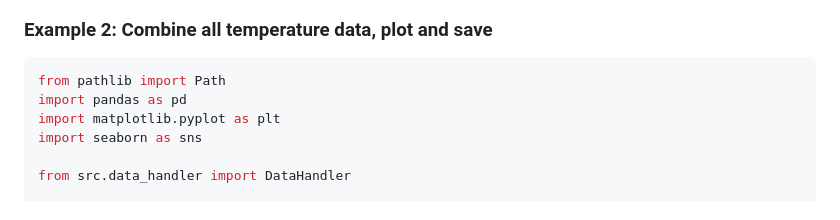
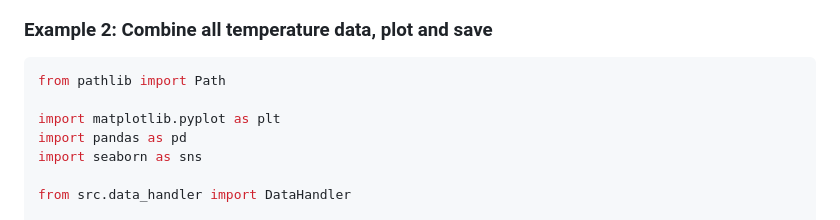
Before and after one commit to dineshpinto/qudi-hira-analysis, a Markdown page: README.md, the part around one of its changes. Drawn GitHub-style.

Commit message:
Updated README
Signed-off-by: Dinesh Pinto <d.pinto@fkf.mpg.de>

````diff
--- a/README.md
+++ b/README.md
@@ -147,8 +149,9 @@ for rabi in rabi_measurements:
 
 ```python
 from pathlib import Path
+
+import matplotlib.pyplot as plt
 import pandas as pd
-import matplotlib.pyplot as plt
 import seaborn as sns
 
 from src.data_handler import DataHandler
````
Also changed, not shown: other parts of README.md (+2 -0 lines).
